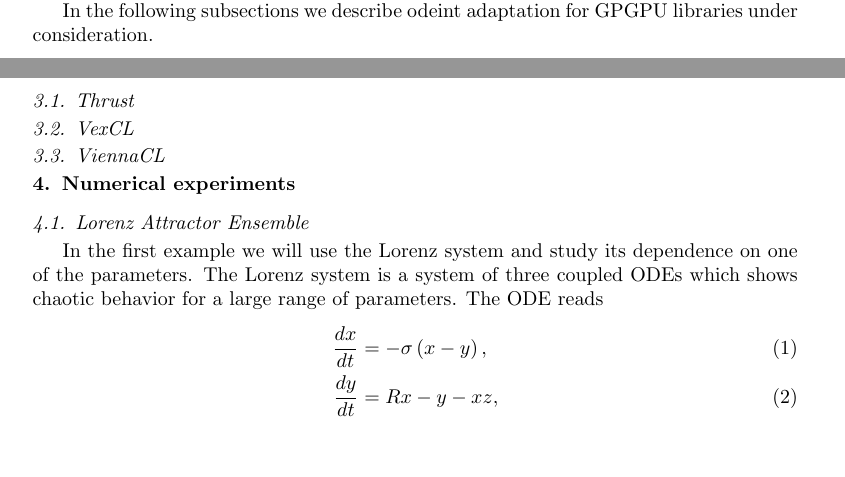
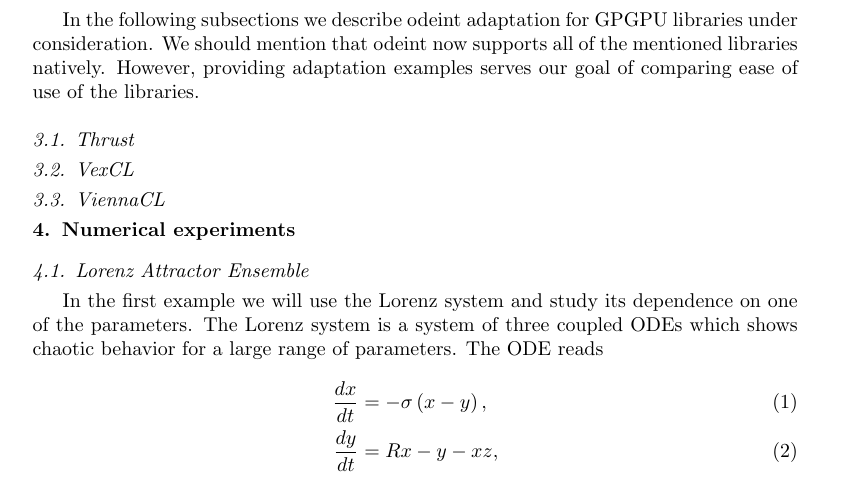
Before and after one commit to ddemidov/gpgpu_with_modern_cpp, a LaTeX paper (ahnert_demidov_2012.tex): two parts of pages 3 and 4 of 8 before the commit and part of page 4 of 8 after it, the two joined at a grey line, cut so that both start at the same text, the shorter picture padded with empty space. Compiled offline with pdfLaTeX.

Commit message:
Mentioned that odeint natively supports all of the libraries

```diff
--- a/ahnert_demidov_2012.tex
+++ b/ahnert_demidov_2012.tex
@@ -221,7 +221,9 @@ which simply calls the operations directly on the matrix or vector type. In
 this case only odeint resizing mechanism has to be adapted.
 
 In the following subsections we describe odeint adaptation for GPGPU libraries
-under consideration.
+under consideration. We should mention that odeint now supports all of the
+mentioned libraries natively. However, providing adaptation examples serves our
+goal of comparing ease of use of the libraries.
 
 \subsection{Thrust}
 \subsection{VexCL}
```
